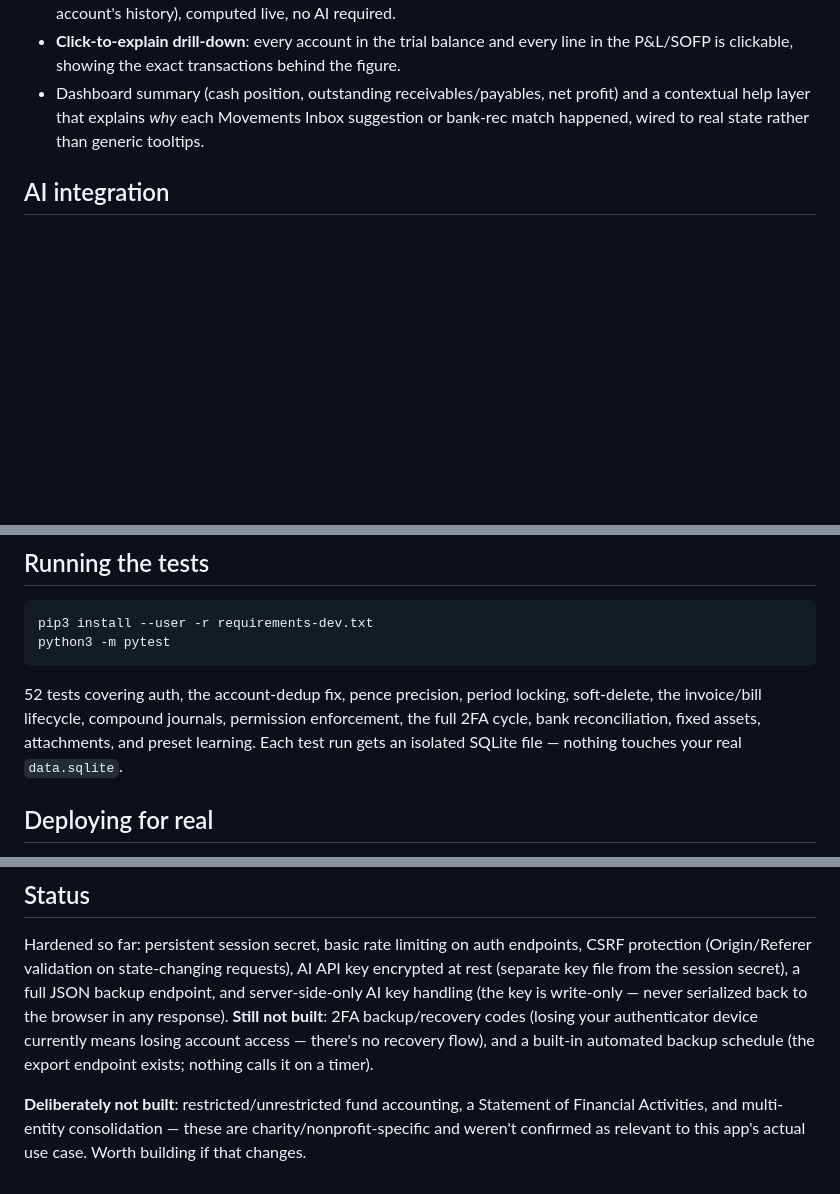
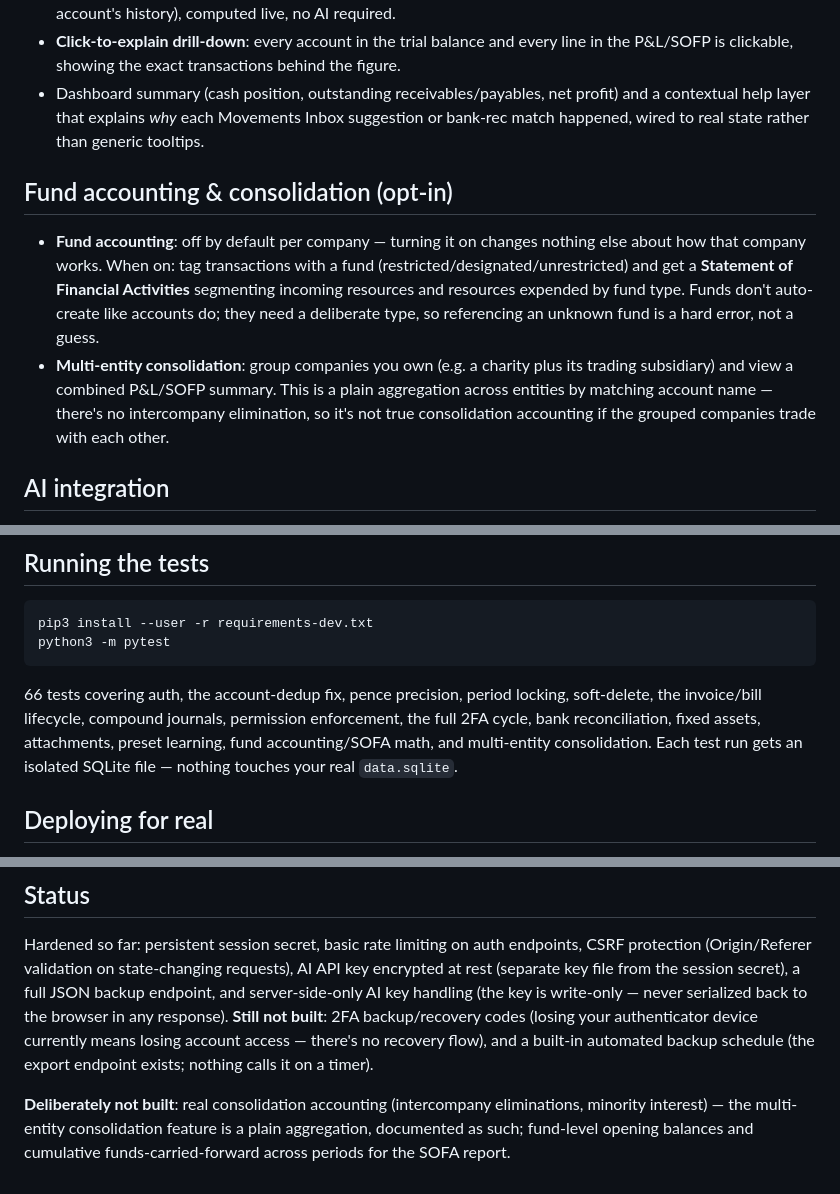
Before and after one commit to ismaeelazhar-cmd/bookkeeping-assistant-, a Markdown page: README.md, 3 parts joined by grey strips. GitHub-like rendering; blank space fills up the shorter version.

Commit message:
Update README for Stage 6 completion

````diff
--- a/README.md
+++ b/README.md
@@ -37,6 +37,11 @@ A multi-tenant double-entry bookkeeping web app: log in, create one or more comp
 - **Click-to-explain drill-down**: every account in the trial balance and every line in the P&L/SOFP is clickable, showing the exact transactions behind the figure.
 - Dashboard summary (cash position, outstanding receivables/payables, net profit) and a contextual help layer that explains *why* each Movements Inbox suggestion or bank-rec match happened, wired to real state rather than generic tooltips.
 
+## Fund accounting & consolidation (opt-in)
+
+- **Fund accounting**: off by default per company — turning it on changes nothing else about how that company works. When on: tag transactions with a fund (restricted/designated/unrestricted) and get a **Statement of Financial Activities** segmenting incoming resources and resources expended by fund type. Funds don't auto-create like accounts do; they need a deliberate type, so referencing an unknown fund is a hard error, not a guess.
+- **Multi-entity consolidation**: group companies you own (e.g. a charity plus its trading subsidiary) and view a combined P&L/SOFP summary. This is a plain aggregation across entities by matching account name — there's no intercompany elimination, so it's not true consolidation accounting if the grouped companies trade with each other.
+
 ## AI integration
 
 The Claude API key is **write-only** — once set, it's never serialized back to the browser in any API response, and the actual Anthropic API call happens server-side (`server.py`'s `call_claude`), not from client-side JavaScript. Used for: Movements Inbox categorization, receipt OCR, and Ask Your Ledger.
@@ -57,7 +62,7 @@ pip3 install --user -r requirements-dev.txt
 python3 -m pytest
 ```
 
-52 tests covering auth, the account-dedup fix, pence precision, period locking, soft-delete, the invoice/bill lifecycle, compound journals, permission enforcement, the full 2FA cycle, bank reconciliation, fixed assets, attachments, and preset learning. Each test run gets an isolated SQLite file — nothing touches your real `data.sqlite`.
+66 tests covering auth, the account-dedup fix, pence precision, period locking, soft-delete, the invoice/bill lifecycle, compound journals, permission enforcement, the full 2FA cycle, bank reconciliation, fixed assets, attachments, preset learning, fund accounting/SOFA math, and multi-entity consolidation. Each test run gets an isolated SQLite file — nothing touches your real `data.sqlite`.
 
 ## Deploying for real
 
@@ -80,4 +85,4 @@ gunicorn -c gunicorn.conf.py server:app
 
 Hardened so far: persistent session secret, basic rate limiting on auth endpoints, CSRF protection (Origin/Referer validation on state-changing requests), AI API key encrypted at rest (separate key file from the session secret), a full JSON backup endpoint, and server-side-only AI key handling (the key is write-only — never serialized back to the browser in any response). **Still not built**: 2FA backup/recovery codes (losing your authenticator device currently means losing account access — there's no recovery flow), and a built-in automated backup schedule (the export endpoint exists; nothing calls it on a timer).
 
-**Deliberately not built**: restricted/unrestricted fund accounting, a Statement of Financial Activities, and multi-entity consolidation — these are charity/nonprofit-specific and weren't confirmed as relevant to this app's actual use case. Worth building if that changes.
+**Deliberately not built**: real consolidation accounting (intercompany eliminations, minority interest) — the multi-entity consolidation feature is a plain aggregation, documented as such; fund-level opening balances and cumulative funds-carried-forward across periods for the SOFA report.
````
